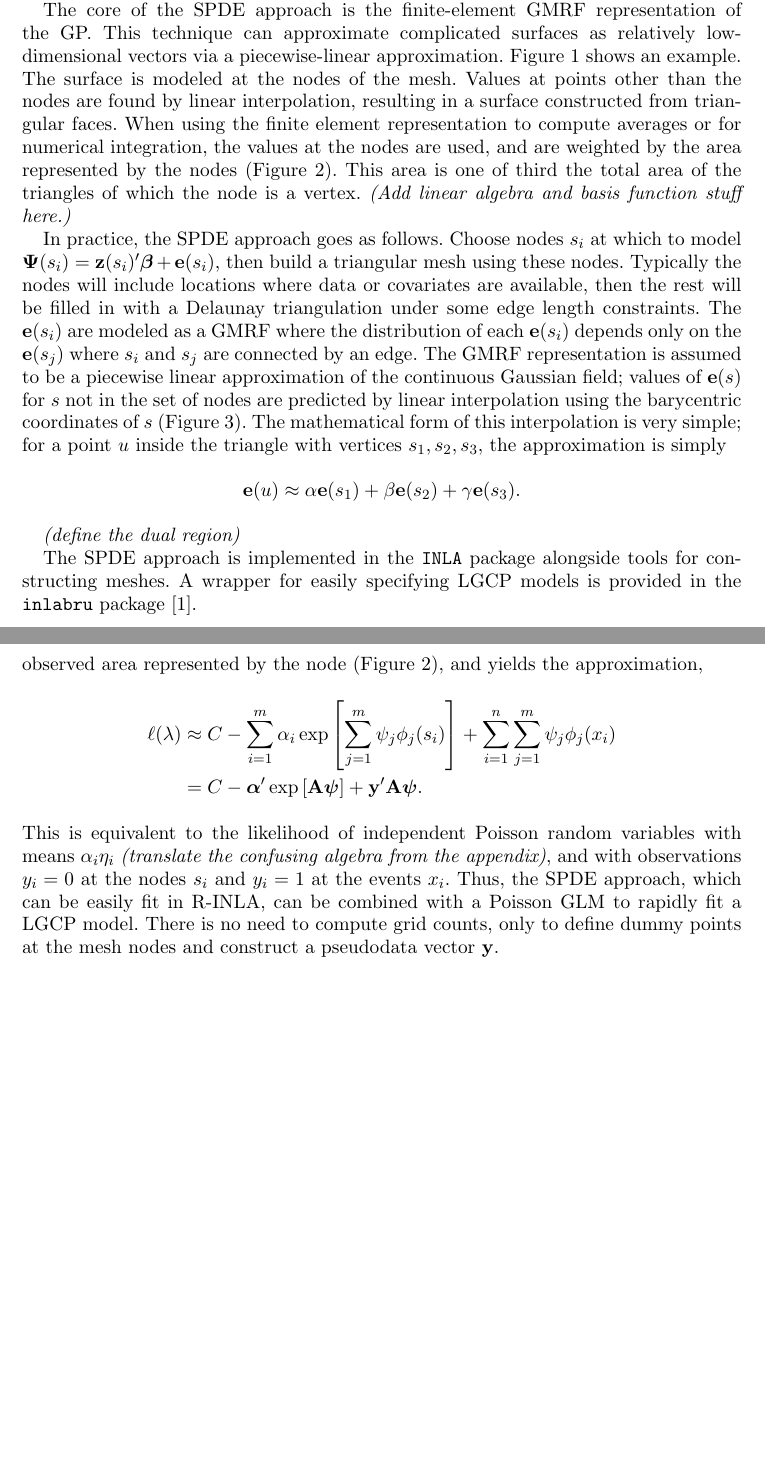
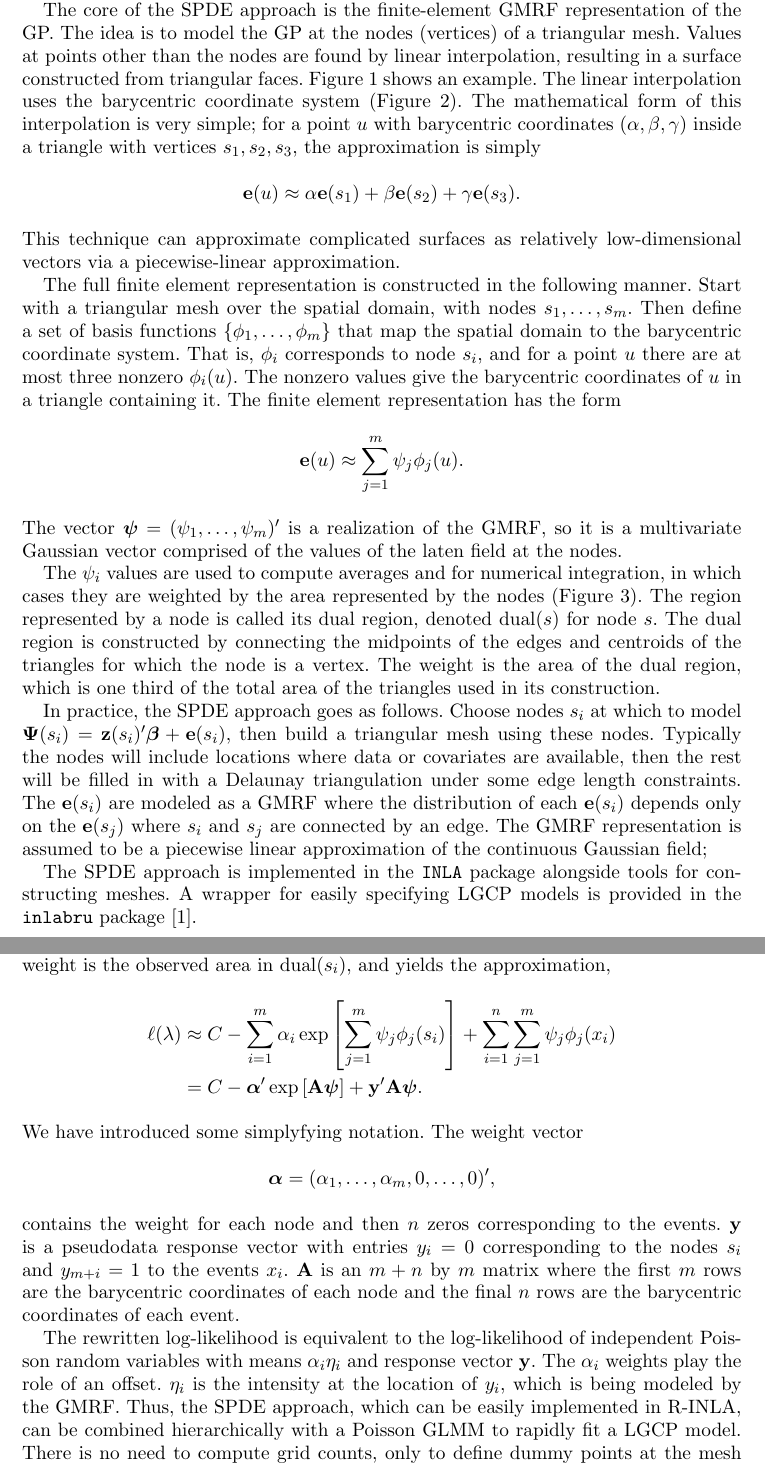
Before and after one commit to kflagg/jas-inla-review, a LaTeX document (jas-inla-review.tex): two parts of pages 8 and 10 of 26 before the commit and two parts of pages 7 and 10 of 26 after it, joined at a grey line, cut so that both start at the same text, the shorter picture padded with empty space. Compiled offline with pdfLaTeX.

```diff
--- a/jas-inla-review.tex
+++ b/jas-inla-review.tex
@@ -475,3 +421,19 @@
+The core of the SPDE approach is the finite-element GMRF representation of the
+GP. The idea is to model the GP at the nodes (vertices) of a triangular mesh.
+Values at points other than the nodes are found by linear interpolation,
+resulting in a surface constructed from triangular faces. Figure~\ref{surface}
+shows an example. The linear interpolation uses the barycentric coordinate
+system~(Figure~\ref{triangle}). The mathematical form of this interpolation is
+very simple; for a point \(u\) with barycentric coordinates \((\alpha, \beta,
+\gamma)\) inside a triangle with vertices \(s_{1}, s_{2}, s_{3}\), the
+approximation is simply
+\begin{displaymath}
+\mathbf{e}(u) \approx \alpha \mathbf{e}(s_{1})
++ \beta \mathbf{e}(s_{2}) + \gamma \mathbf{e}(s_{3}).
+\end{displaymath}
+This technique can approximate complicated surfaces as relatively
+low-dimensional vectors via a piecewise-linear approximation.
+
 \begin{figure}[p]
 
 \subfloat[Example Gaussian process realization.]
@@ -522,43 +450,3 @@
-The core of the SPDE approach is the finite-element GMRF representation of the
-GP. This technique can approximate complicated surfaces as relatively
-low-dimensional vectors via a piecewise-linear approximation.
-Figure~\ref{surface} shows an example. The surface is modeled at the nodes of
-the mesh. Values at points other than the nodes are found by linear
-interpolation, resulting in a surface constructed from triangular faces. When
-using the finite element representation to compute averages or for numerical
-integration, the values at the nodes are used, and are weighted by the area
-represented by the nodes~(Figure~\ref{dual}). This area is one of third the
-total area of the triangles of which the node is a vertex.
-{\it (Add linear algebra and basis function stuff here.)}
-
-In practice, the SPDE approach goes as follows. Choose nodes \(s_{i}\)
-at which to model \(\boldsymbol{\Psi}(s_{i})
-= \mathbf{z}(s_{i})' \boldsymbol{\beta} + \mathbf{e}(s_{i})\), then build a
-triangular mesh using these nodes. Typically the nodes will include locations
-where data or covariates are available, then the rest will be filled in with a
-Delaunay triangulation under some edge length constraints. The
-\(\mathbf{e}(s_{i})\) are modeled as a GMRF where the distribution of
-each \(\mathbf{e}(s_{i})\) depends only on the
-\(\mathbf{e}(s_{j})\) where \(s_{i}\) and \(s_{j}\) are connected by an
-edge. The GMRF representation is assumed to be a piecewise linear approximation
-of the continuous Gaussian field; values of \(\mathbf{e}(s)\) for
-\(s\) not in the set of nodes are predicted by linear interpolation using
-the barycentric coordinates of \(s\)~(Figure~\ref{triangle}). The mathematical
-form of this interpolation is very simple; for a point \(u\) inside the
-triangle with vertices \(s_{1}, s_{2}, s_{3}\), the approximation is simply
-\begin{displaymath}
-\mathbf{e}(u) \approx \alpha \mathbf{e}(s_{1})
-+ \beta \mathbf{e}(s_{2}) + \gamma \mathbf{e}(s_{3}).
-\end{displaymath}
-
-% Add comments about coarsenes/fineness of mesh.
-
-{\it (define the dual region)}
-
-%Computationally doable when \(Z(\mathbf{s})\) has a Mat\'{e}rn covariance with
-%certain values of the smoothness parameter. Check newer references.
-
-\begin{figure}[t]\centering
 
 \subfloat[A point \(u\) in a triangle with vertices \(s_{1}, s_{2}, s_{3}\).]
 {\includegraphics[width=0.4\textwidth]{figures/triangle.png}}
@@ -578,3 +474,45 @@
+\label{dual}
+\end{figure}
+
+The full finite element representation is constructed in the following manner.
+Start with a triangular mesh over the spatial domain, with nodes
+\(s_{1}, \dots, s_{m}\). Then define a set of basis functions
+\(\{\phi_{1}, \dots, \phi_{m}\}\) that map the spatial domain to the
+barycentric coordinate system. That is, \(\phi_{i}\) corresponds to node
+\(s_{i}\), and for a point \(u\) there are at most three nonzero
+\(\phi_{i}(u)\). The nonzero values give the barycentric coordinates of \(u\)
+in a triangle containing it. The finite element representation has the form
+\begin{displaymath}
+\mathbf{e}(u) \approx \sum_{j = 1}^{m} \psi_{j} \phi_{j}(u).
+\end{displaymath}
+The vector \(\boldsymbol{\psi} = (\psi_{1}, \dots, \psi_{m})'\) is a
+realization of the GMRF, so it is a multivariate Gaussian vector comprised of
+the values of the laten field at the nodes.
+
+The \(\psi_{i}\) values are used to compute averages and for numerical
+integration, in which cases they are weighted by the area represented by the
+nodes~(Figure~\ref{dual}). The region represented by a node is called its dual
+region, denoted \(\mathrm{dual}(s)\) for node \(s\). The dual region is
+constructed by connecting the midpoints of the edges and centroids of the
+triangles for which the node is a vertex. The weight is the area of the dual
+region, which is one third of the total area of the triangles used in its
+construction.
+
+In practice, the SPDE approach goes as follows. Choose nodes \(s_{i}\)
+at which to model \(\boldsymbol{\Psi}(s_{i})
+= \mathbf{z}(s_{i})' \boldsymbol{\beta} + \mathbf{e}(s_{i})\), then build a
+triangular mesh using these nodes. Typically the nodes will include locations
+where data or covariates are available, then the rest will be filled in with a
+Delaunay triangulation under some edge length constraints. The
+\(\mathbf{e}(s_{i})\) are modeled as a GMRF where the distribution of
+each \(\mathbf{e}(s_{i})\) depends only on the
+\(\mathbf{e}(s_{j})\) where \(s_{i}\) and \(s_{j}\) are connected by an
+edge. The GMRF representation is assumed to be a piecewise linear approximation
+of the continuous Gaussian field;
+% Add comments about coarsenes/fineness of mesh.
+
+%Computationally doable when \(Z(\mathbf{s})\) has a Mat\'{e}rn covariance with
+%certain values of the smoothness parameter. Check newer references.
 
 The SPDE approach is implemented in the \texttt{INLA} package alongside tools
 for constructing meshes. A wrapper for easily specifying LGCP models is
@@ -639,6 +572,6 @@
 This defines a numerical integration scheme at nodes \(s_{i}\)
-with weights \(\alpha_{i}\), where the weight is the observed area represented
-by the node~(Figure~\ref{dual}), and yields the approximation,
+with weights \(\alpha_{i}\), where the weight is the observed area in
+\(\mathrm{dual}(s_{i})\), and yields the approximation,
 \begin{align*}
 \ell(\lambda) &\approx C - \sum_{i = 1}^{m} \alpha_{i}
 \exp\left[\sum_{j = 1}^{m} \psi_{j}\phi_{j}(s_{i})\right]
@@ -647,13 +580,26 @@
 \exp\left[\mathbf{A} \boldsymbol{\psi}\right]
 + \mathbf{y}' \mathbf{A} \boldsymbol{\psi}.
 \end{align*}
-This is equivalent to the likelihood of independent Poisson random variables
-with means \(\alpha_{i} \eta_{i}\) {\it (translate the confusing algebra from
-the appendix)}, and with observations \(y_{i} = 0\) at the nodes \(s_{i}\) and
-\(y_{i} = 1\) at the events \(x_{i}\). Thus, the SPDE approach, which can be
-easily fit in R-INLA, can be combined with a Poisson GLM to rapidly fit a LGCP
-model. There is no need to compute grid counts, only to define dummy points at
-the mesh nodes and construct a pseudodata vector \(\mathbf{y}\).
+We have introduced some simplyfying notation. The weight vector
+\begin{displaymath}
+\boldsymbol{\alpha} = (\alpha_{1}, \dots, \alpha_{m}, 0, \dots, 0)',
+\end{displaymath}
+contains the weight for each node and then \(n\) zeros corresponding to the
+events. \(\mathbf{y}\) is a pseudodata response vector with entries
+\(y_{i} = 0\) corresponding to the nodes \(s_{i}\) and \(y_{m+i} = 1\) to the
+events \(x_{i}\). \(\mathbf{A}\) is an \(m + n\) by \(m\) matrix where the
+first \(m\) rows are the barycentric coordinates of each node and the final
+\(n\) rows are the barycentric coordinates of each event.
+
+The rewritten log-likelihood is equivalent to the log-likelihood of
+independent Poisson random variables with means \(\alpha_{i} \eta_{i}\) and
+response vector \(\mathbf{y}\). The \(\alpha_{i}\) weights play the role of
+an offset. \(\eta_{i}\) is the intensity at the location of \(y_{i}\), which
+is being modeled by the GMRF. Thus, the SPDE approach, which can be easily
+implemented in R-INLA, can be combined hierarchically with a Poisson GLMM to
+rapidly fit a LGCP model. There is no need to compute grid counts, only to
+define dummy points at the mesh nodes and construct a pseudodata vector
+\(\mathbf{y}\).
 
 
 \subsection{Variable Sampling Effort}
```
Also changed, not shown: jas-inla-review.pdf, jas-inla-review.tex (184 more changed lines).
